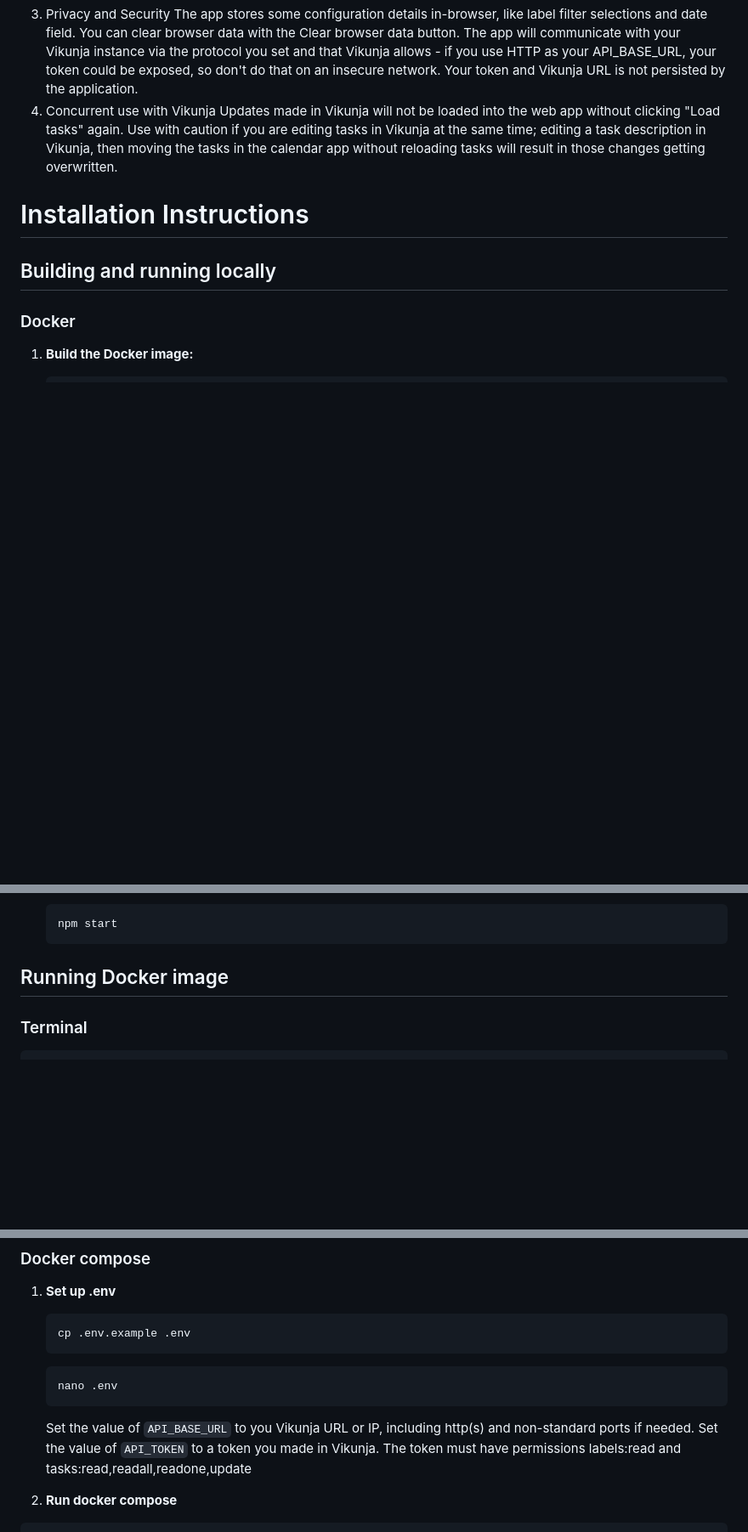
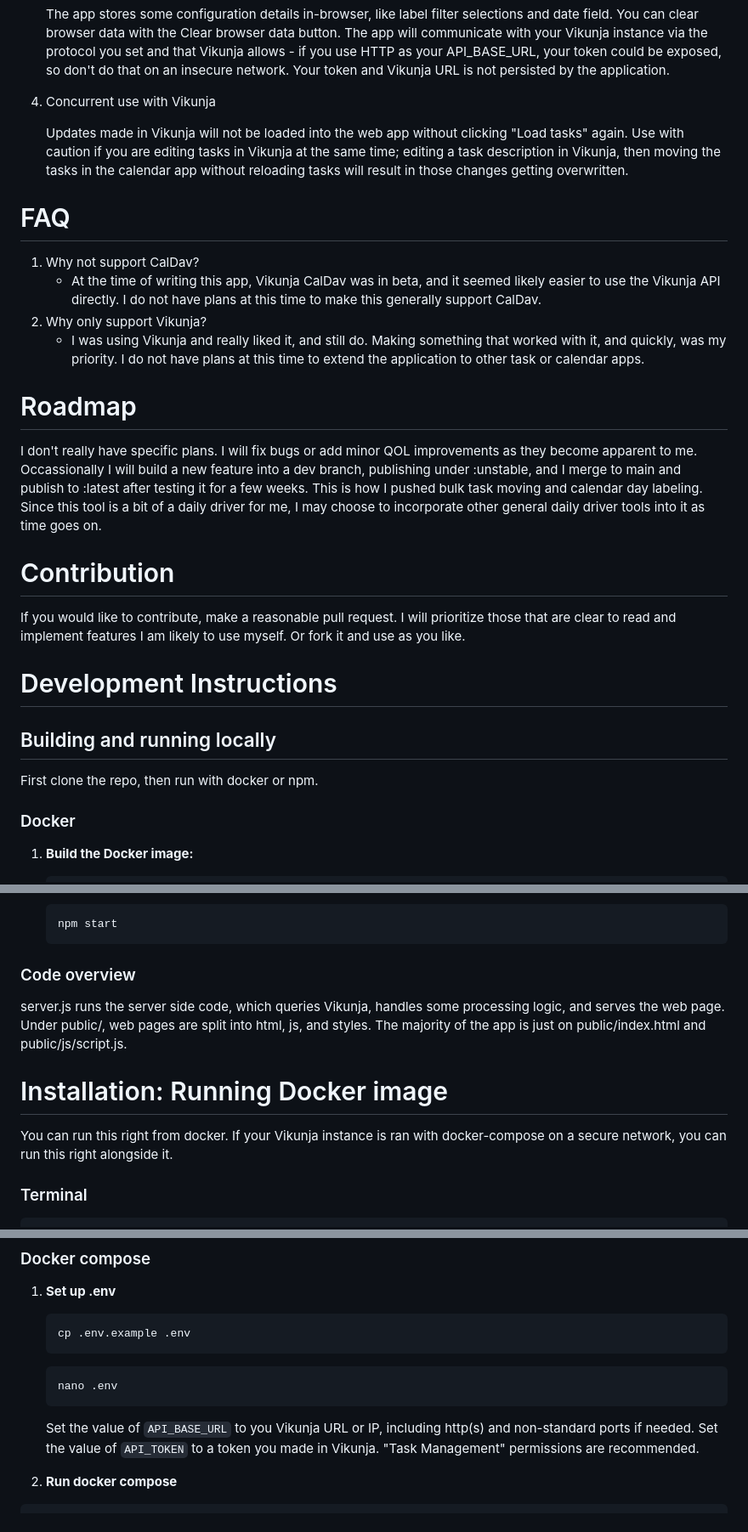
Before and after one commit to entropicgeo/Vikunja-Calendar-Companion, a Markdown page: README.md, 3 parts joined by grey strips. Shown at 85% size. Rendered like a GitHub page; blank space fills up the shorter version.

````diff
--- a/README.md
+++ b/README.md
@@ -33,14 +74,38 @@ I did look into CalDAV editors to use with Vikunja's CalDAV beta, but I did not
     The app stores some configuration details in-browser, like label filter selections and date field. You can clear browser data with the Clear browser data button.
     The app will communicate with your Vikunja instance via the protocol you set and that Vikunja allows - if you use HTTP as your API_BASE_URL, your token could be exposed,
     so don't do that on an insecure network. Your token and Vikunja URL is not persisted by the application.
+
 4. Concurrent use with Vikunja
+
     Updates made in Vikunja will not be loaded into the web app without clicking "Load tasks" again. Use with caution if you are editing tasks in Vikunja at the same time;
     editing a task description in Vikunja, then moving the tasks in the calendar app without reloading tasks will result in those changes getting overwritten.
 
+# FAQ
 
-# Installation Instructions
+1. Why not support CalDav?
+    * At the time of writing this app, Vikunja CalDav was in beta, and it seemed likely easier to use the Vikunja API directly.
+      I do not have plans at this time to make this generally support CalDav.
+2. Why only support Vikunja?
+    * I was using Vikunja and really liked it, and still do. Making something that worked with it, and quickly, was my priority.
+      I do not have plans at this time to extend the application to other task or calendar apps.
+
+# Roadmap
+
+I don't really have specific plans. I will fix bugs or add minor QOL improvements as they become apparent to me. Occassionally
+I will build a new feature into a dev branch, publishing under :unstable, and I merge to main and publish to :latest after
+testing it for a few weeks. This is how I pushed bulk task moving and calendar day labeling. Since this tool is a bit of a
+daily driver for me, I may choose to incorporate other general daily driver tools into it as time goes on.
+
+# Contribution
+
+If you would like to contribute, make a reasonable pull request. I will prioritize those that are clear to read and implement features
+I am likely to use myself. Or fork it and use as you like.
+
+# Development Instructions
 
 ## Building and running locally
+
+First clone the repo, then run with docker or npm.
 
 ### Docker
 
@@ -66,7 +131,15 @@ I did look into CalDAV editors to use with Vikunja's CalDAV beta, but I did not
    npm start
    ```
 
-## Running Docker image
+### Code overview
+
+server.js runs the server side code, which queries Vikunja, handles some processing logic, and serves the web page. Under public/, web pages are
+split into html, js, and styles. The majority of the app is just on public/index.html and public/js/script.js.
+
+# Installation: Running Docker image
+
+You can run this right from docker. If your Vikunja instance is ran with docker-compose on a secure network, you can run this
+right alongside it.
 
 ### Terminal
 
@@ -91,7 +164,7 @@ docker run --env-file .env -p 3000:${PORT:-3000} myapp
    nano .env
    ```
    Set the value of `API_BASE_URL` to you Vikunja URL or IP, including http(s) and non-standard ports if needed.
-   Set the value of `API_TOKEN` to a token you made in Vikunja. The token must have permissions labels:read and tasks:read,readall,readone,update
+   Set the value of `API_TOKEN` to a token you made in Vikunja. "Task Management" permissions are recommended.
 
 2. **Run docker compose**
 
````
Also changed, not shown: other parts of README.md (+53 -12 lines).
